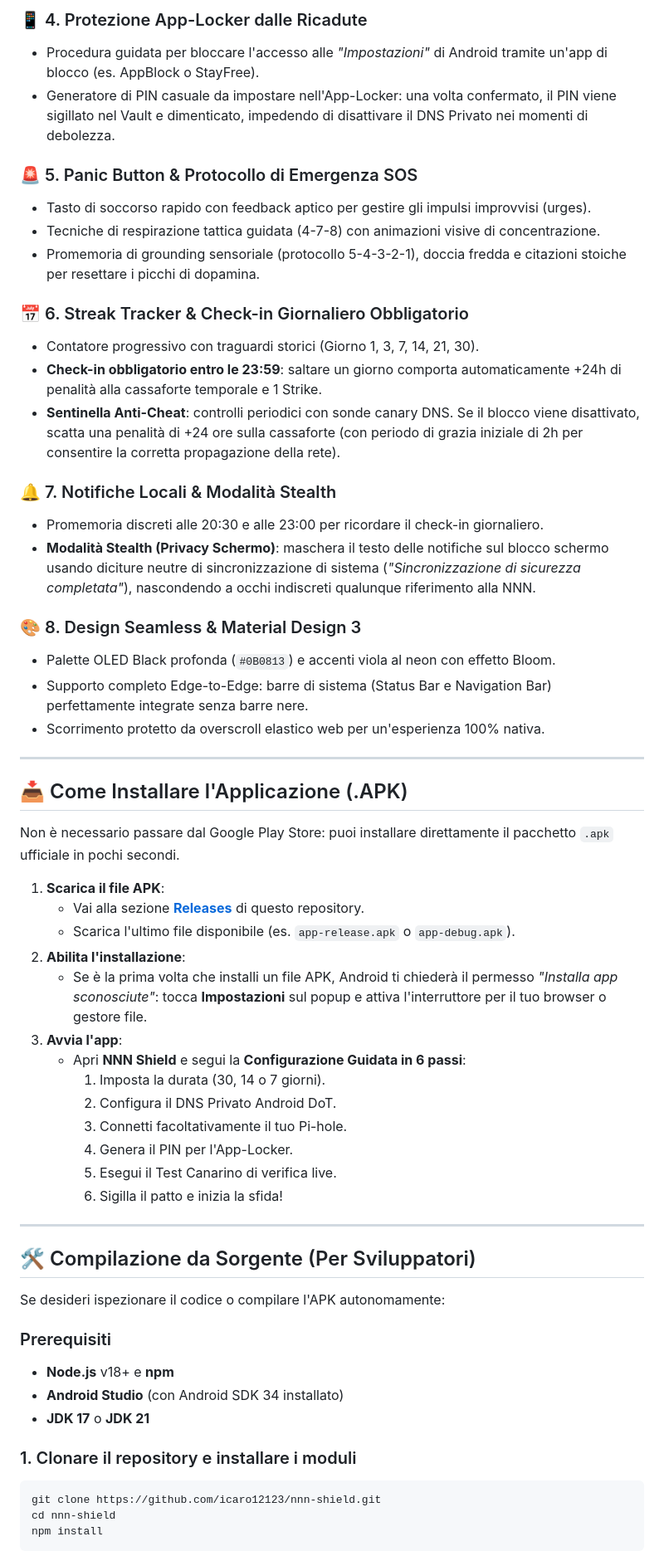
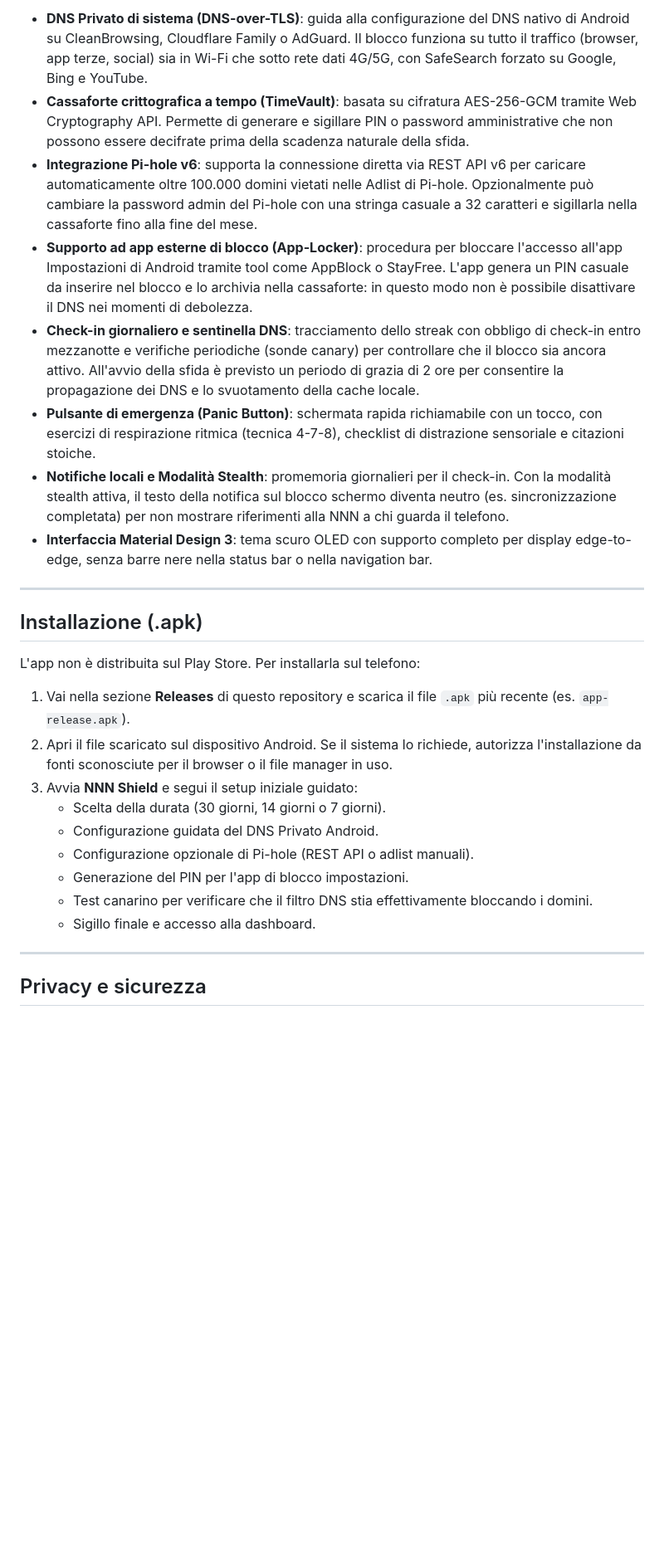
Before and after one commit to icaro12123/nnn-shield, a Markdown page: README.md, the part around one of its changes. Shown at 83% size. GitHub-like rendering; blank space fills up the shorter version.

Commit message:
docs: clean up README tone and remove emojis

````diff
--- a/README.md
+++ b/README.md
@@ -44,61 +25,29 @@ Combina filtri DNS crittografati a livello di sistema operativo, un Vault critto
-### 📱 4. Protezione App-Locker dalle Ricadute
-- Procedura guidata per bloccare l'accesso alle *"Impostazioni"* di Android tramite un'app di blocco (es. AppBlock o StayFree).
-- Generatore di PIN casuale da impostare nell'App-Locker: una volta confermato, il PIN viene sigillato nel Vault e dimenticato, impedendo di disattivare il DNS Privato nei momenti di debolezza.
-
-### 🚨 5. Panic Button & Protocollo di Emergenza SOS
-- Tasto di soccorso rapido con feedback aptico per gestire gli impulsi improvvisi (urges).
-- Tecniche di respirazione tattica guidata (4-7-8) con animazioni visive di concentrazione.
-- Promemoria di grounding sensoriale (protocollo 5-4-3-2-1), doccia fredda e citazioni stoiche per resettare i picchi di dopamina.
-
-### 📅 6. Streak Tracker & Check-in Giornaliero Obbligatorio
-- Contatore progressivo con traguardi storici (Giorno 1, 3, 7, 14, 21, 30).
-- **Check-in obbligatorio entro le 23:59**: saltare un giorno comporta automaticamente +24h di penalità alla cassaforte temporale e 1 Strike.
-- **Sentinella Anti-Cheat**: controlli periodici con sonde canary DNS. Se il blocco viene disattivato, scatta una penalità di +24 ore sulla cassaforte (con periodo di grazia iniziale di 2h per consentire la corretta propagazione della rete).
-
-### 🔔 7. Notifiche Locali & Modalità Stealth
-- Promemoria discreti alle 20:30 e alle 23:00 per ricordare il check-in giornaliero.
-- **Modalità Stealth (Privacy Schermo)**: maschera il testo delle notifiche sul blocco schermo usando diciture neutre di sincronizzazione di sistema (*"Sincronizzazione di sicurezza completata"*), nascondendo a occhi indiscreti qualunque riferimento alla NNN.
-
-### 🎨 8. Design Seamless & Material Design 3
-- Palette OLED Black profonda (`#0B0813`) e accenti viola al neon con effetto Bloom.
-- Supporto completo Edge-to-Edge: barre di sistema (Status Bar e Navigation Bar) perfettamente integrate senza barre nere.
-- Scorrimento protetto da overscroll elastico web per un'esperienza 100% nativa.
+- **DNS Privato di sistema (DNS-over-TLS)**: guida alla configurazione del DNS nativo di Android su CleanBrowsing, Cloudflare Family o AdGuard. Il blocco funziona su tutto il traffico (browser, app terze, social) sia in Wi-Fi che sotto rete dati 4G/5G, con SafeSearch forzato su Google, Bing e YouTube.
+- **Cassaforte crittografica a tempo (TimeVault)**: basata su cifratura AES-256-GCM tramite Web Cryptography API. Permette di generare e sigillare PIN o password amministrative che non possono essere decifrate prima della scadenza naturale della sfida.
+- **Integrazione Pi-hole v6**: supporta la connessione diretta via REST API v6 per caricare automaticamente oltre 100.000 domini vietati nelle Adlist di Pi-hole. Opzionalmente può cambiare la password admin del Pi-hole con una stringa casuale a 32 caratteri e sigillarla nella cassaforte fino alla fine del mese.
+- **Supporto ad app esterne di blocco (App-Locker)**: procedura per bloccare l'accesso all'app Impostazioni di Android tramite tool come AppBlock o StayFree. L'app genera un PIN casuale da inserire nel blocco e lo archivia nella cassaforte: in questo modo non è possibile disattivare il DNS nei momenti di debolezza.
+- **Check-in giornaliero e sentinella DNS**: tracciamento dello streak con obbligo di check-in entro mezzanotte e verifiche periodiche (sonde canary) per controllare che il blocco sia ancora attivo. All'avvio della sfida è previsto un periodo di grazia di 2 ore per consentire la propagazione dei DNS e lo svuotamento della cache locale.
+- **Pulsante di emergenza (Panic Button)**: schermata rapida richiamabile con un tocco, con esercizi di respirazione ritmica (tecnica 4-7-8), checklist di distrazione sensoriale e citazioni stoiche.
+- **Notifiche locali e Modalità Stealth**: promemoria giornalieri per il check-in. Con la modalità stealth attiva, il testo della notifica sul blocco schermo diventa neutro (es. sincronizzazione completata) per non mostrare riferimenti alla NNN a chi guarda il telefono.
+- **Interfaccia Material Design 3**: tema scuro OLED con supporto completo per display edge-to-edge, senza barre nere nella status bar o nella navigation bar.
 
 ---
 
-## 📥 Come Installare l'Applicazione (.APK)
+## Installazione (.apk)
 
-Non è necessario passare dal Google Play Store: puoi installare direttamente il pacchetto `.apk` ufficiale in pochi secondi.
+L'app non è distribuita sul Play Store. Per installarla sul telefono:
 
-1. **Scarica il file APK**:
-   - Vai alla sezione **[Releases](https://github.com/icaro12123/nnn-shield/releases)** di questo repository.
-   - Scarica l'ultimo file disponibile (es. `app-release.apk` o `app-debug.apk`).
-2. **Abilita l'installazione**:
-   - Se è la prima volta che installi un file APK, Android ti chiederà il permesso *"Installa app sconosciute"*: tocca **Impostazioni** sul popup e attiva l'interruttore per il tuo browser o gestore file.
-3. **Avvia l'app**:
-   - Apri **NNN Shield** e segui la **Configurazione Guidata in 6 passi**:
-     1. Imposta la durata (30, 14 o 7 giorni).
-     2. Configura il DNS Privato Android DoT.
-     3. Connetti facoltativamente il tuo Pi-hole.
-     4. Genera il PIN per l'App-Locker.
-     5. Esegui il Test Canarino di verifica live.
-     6. Sigilla il patto e inizia la sfida!
+1. Vai nella sezione **Releases** di questo repository e scarica il file `.apk` più recente (es. `app-release.apk`).
+2. Apri il file scaricato sul dispositivo Android. Se il sistema lo richiede, autorizza l'installazione da fonti sconosciute per il browser o il file manager in uso.
+3. Avvia **NNN Shield** e segui il setup iniziale guidato:
+   - Scelta della durata (30 giorni, 14 giorni o 7 giorni).
+   - Configurazione guidata del DNS Privato Android.
+   - Configurazione opzionale di Pi-hole (REST API o adlist manuali).
+   - Generazione del PIN per l'app di blocco impostazioni.
+   - Test canarino per verificare che il filtro DNS stia effettivamente bloccando i domini.
+   - Sigillo finale e accesso alla dashboard.
 
 ---
 
-## 🛠️ Compilazione da Sorgente (Per Sviluppatori)
+## Privacy e sicurezza
 
-Se desideri ispezionare il codice o compilare l'APK autonomamente:
-
-### Prerequisiti
-- **Node.js** v18+ e **npm**
-- **Android Studio** (con Android SDK 34 installato)
-- **JDK 17** o **JDK 21**
-
-### 1. Clonare il repository e installare i moduli
-```bash
-git clone https://github.com/icaro12123/nnn-shield.git
-cd nnn-shield
-npm install
-```
-
````
Also changed, not shown: other parts of README.md (+42 -69 lines).
